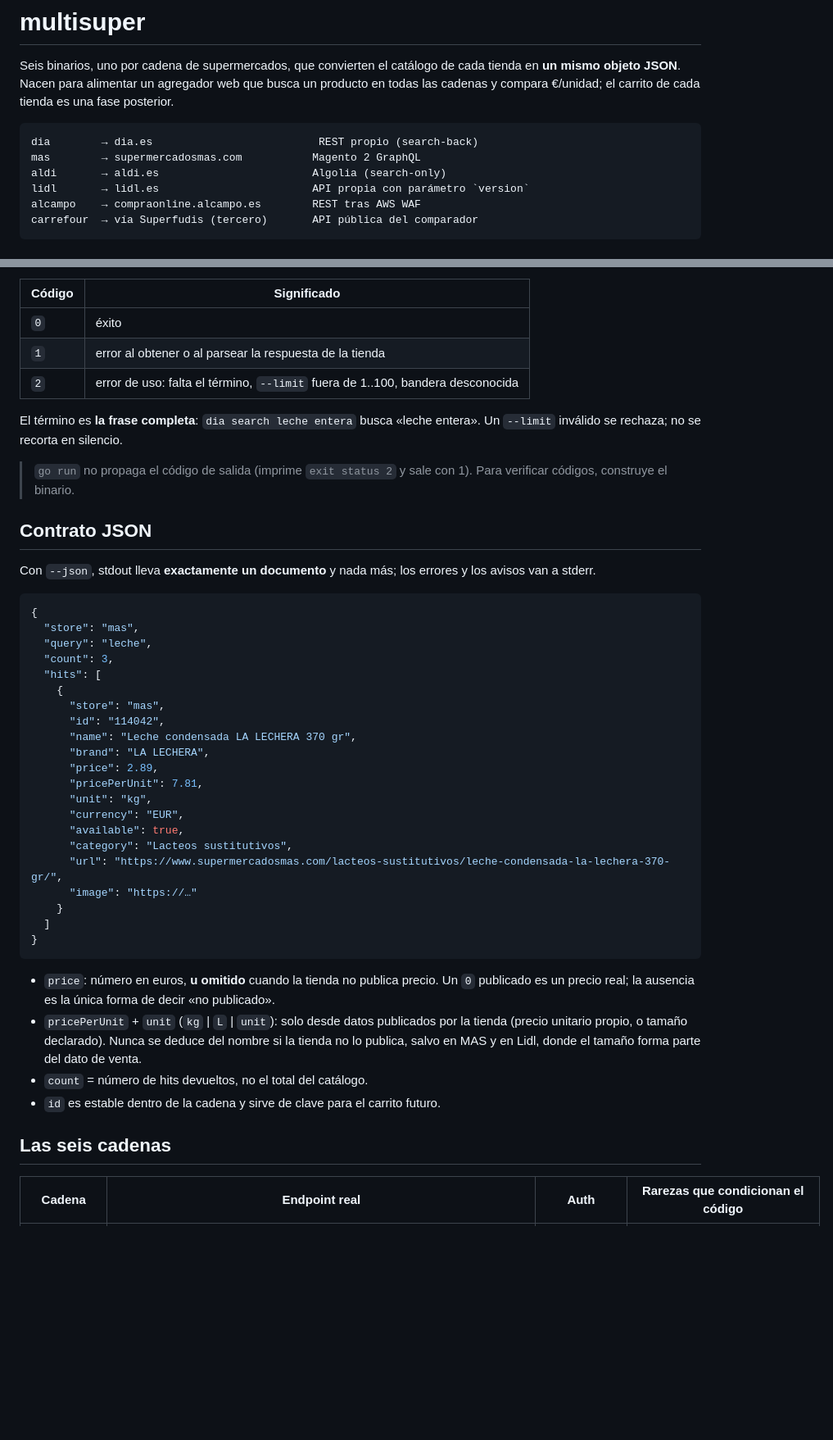
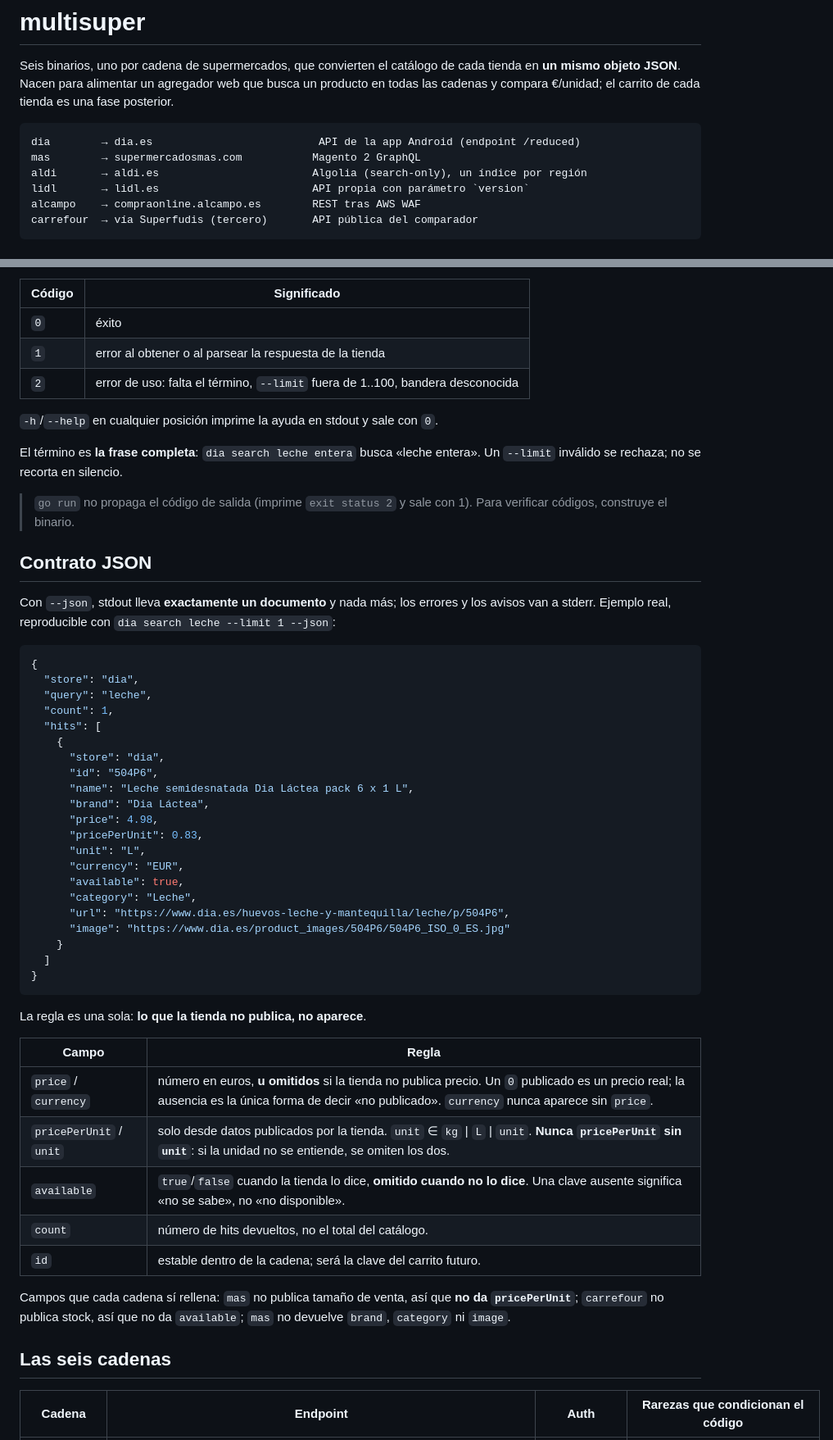
Before and after one commit to yerbajo/multi-supermercado, a Markdown page: README.md, 2 parts joined by grey strips. Shown at 82% size. Rendered like a GitHub page; blank space fills up the shorter version.

Commit message:
docs(readme): correct five false claims and document the app endpoint

````diff
--- a/README.md
+++ b/README.md
@@ -5,9 +5,9 @@ Seis binarios, uno por cadena de supermercados, que convierten el catálogo de c
 las cadenas y compara €/unidad; el carrito de cada tienda es una fase posterior.
 
 ```
-dia        → dia.es                          REST propio (search-back)
+dia        → dia.es                          API de la app Android (endpoint /reduced)
 mas        → supermercadosmas.com           Magento 2 GraphQL
-aldi       → aldi.es                        Algolia (search-only)
+aldi       → aldi.es                        Algolia (search-only), un índice por región
 lidl       → lidl.es                        API propia con parámetro `version`
 alcampo    → compraonline.alcampo.es        REST tras AWS WAF
 carrefour  → vía Superfudis (tercero)       API pública del comparador
@@ -32,6 +32,8 @@ Comando único en todas las cadenas: `search <término> [--limit N] [--json]`.
 | `1` | error al obtener o al parsear la respuesta de la tienda |
 | `2` | error de uso: falta el término, `--limit` fuera de 1..100, bandera desconocida |
 
+`-h`/`--help` en cualquier posición imprime la ayuda en stdout y sale con `0`.
+
 El término es **la frase completa**: `dia search leche entera` busca «leche entera». Un
 `--limit` inválido se rechaza; no se recorta en silencio.
 
@@ -41,41 +43,47 @@ El término es **la frase completa**: `dia search leche entera` busca «leche en
 ## Contrato JSON
 
 Con `--json`, stdout lleva **exactamente un documento** y nada más; los errores y los avisos
-van a stderr.
+van a stderr. Ejemplo real, reproducible con `dia search leche --limit 1 --json`:
 
 ```json
 {
-  "store": "mas",
+  "store": "dia",
   "query": "leche",
-  "count": 3,
+  "count": 1,
   "hits": [
     {
-      "store": "mas",
-      "id": "114042",
-      "name": "Leche condensada LA LECHERA 370 gr",
-      "brand": "LA LECHERA",
-      "price": 2.89,
-      "pricePerUnit": 7.81,
-      "unit": "kg",
+      "store": "dia",
+      "id": "504P6",
+      "name": "Leche semidesnatada Dia Láctea pack 6 x 1 L",
+      "brand": "Dia Láctea",
+      "price": 4.98,
+      "pricePerUnit": 0.83,
+      "unit": "L",
       "currency": "EUR",
       "available": true,
-      "category": "Lacteos sustitutivos",
-      "url": "https://www.supermercadosmas.com/lacteos-sustitutivos/leche-condensada-la-lechera-370-gr/",
-      "image": "https://…"
+      "category": "Leche",
+      "url": "https://www.dia.es/huevos-leche-y-mantequilla/leche/p/504P6",
+      "image": "https://www.dia.es/product_images/504P6/504P6_ISO_0_ES.jpg"
     }
   ]
 }
 ```
 
-- `price`: número en euros, **u omitido** cuando la tienda no publica precio. Un `0` publicado
-  es un precio real; la ausencia es la única forma de decir «no publicado».
-- `pricePerUnit` + `unit` (`kg` | `L` | `unit`): solo desde datos publicados por la tienda
-  (precio unitario propio, o tamaño declarado). Nunca se deduce del nombre si la tienda no lo
-  publica, salvo en MAS y en Lidl, donde el tamaño forma parte del dato de venta.
-- `count` = número de hits devueltos, no el total del catálogo.
-- `id` es estable dentro de la cadena y sirve de clave para el carrito futuro.
+La regla es una sola: **lo que la tienda no publica, no aparece**.
+
+| Campo | Regla |
+|---|---|
+| `price` / `currency` | número en euros, **u omitidos** si la tienda no publica precio. Un `0` publicado es un precio real; la ausencia es la única forma de decir «no publicado». `currency` nunca aparece sin `price`. |
+| `pricePerUnit` / `unit` | solo desde datos publicados por la tienda. `unit` ∈ `kg` \| `L` \| `unit`. **Nunca `pricePerUnit` sin `unit`**: si la unidad no se entiende, se omiten los dos. |
+| `available` | `true`/`false` cuando la tienda lo dice, **omitido cuando no lo dice**. Una clave ausente significa «no se sabe», no «no disponible». |
+| `count` | número de hits devueltos, no el total del catálogo. |
+| `id` | estable dentro de la cadena; será la clave del carrito futuro. |
+
+Campos que cada cadena sí rellena: `mas` no publica tamaño de venta, así que **no da
+`pricePerUnit`**; `carrefour` no publica stock, así que no da `available`; `mas` no devuelve
+`brand`, `category` ni `image`.
 
 ## Las seis cadenas
 
-| Cadena | Endpoint real | Auth | Rarezas que condicionan el código |
+| Cadena | Endpoint | Auth | Rarezas que condicionan el código |
 |---|---|---|---|
````
Also changed, not shown: other parts of README.md (+25 -18 lines).
